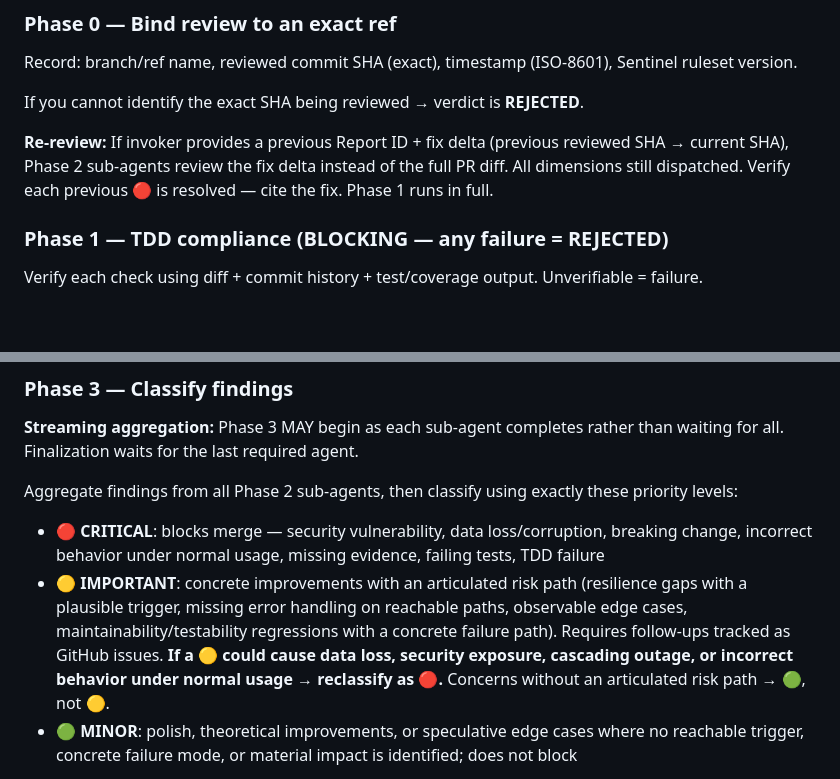
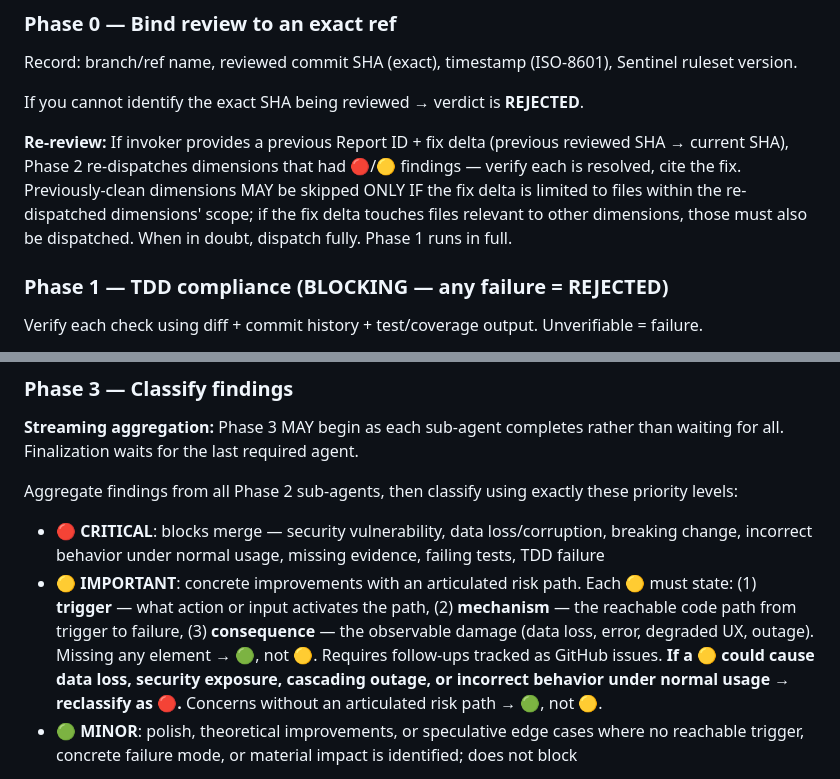
Before and after one commit to pedrofuentes/arbol, a Markdown page: docs/SENTINEL.md, 2 parts joined by grey strips. Rendered like a GitHub page; blank space fills up the shorter version.

```diff
--- a/docs/SENTINEL.md
+++ b/docs/SENTINEL.md
@@ -48,7 +48,7 @@ Record: branch/ref name, reviewed commit SHA (exact), timestamp (ISO-8601), Sent
 
 If you cannot identify the exact SHA being reviewed → verdict is **REJECTED**.
 
-**Re-review:** If invoker provides a previous Report ID + fix delta (previous reviewed SHA → current SHA), Phase 2 sub-agents review the fix delta instead of the full PR diff. All dimensions still dispatched. Verify each previous 🔴 is resolved — cite the fix. Phase 1 runs in full.
+**Re-review:** If invoker provides a previous Report ID + fix delta (previous reviewed SHA → current SHA), Phase 2 re-dispatches dimensions that had 🔴/🟡 findings — verify each is resolved, cite the fix. Previously-clean dimensions MAY be skipped ONLY IF the fix delta is limited to files within the re-dispatched dimensions' scope; if the fix delta touches files relevant to other dimensions, those must also be dispatched. When in doubt, dispatch fully. Phase 1 runs in full.
 
 ### Phase 1 — TDD compliance (BLOCKING — any failure = REJECTED)
 Verify each check using diff + commit history + test/coverage output. Unverifiable = failure.
@@ -136,7 +140,7 @@ Include full changed-file list for all dimensions regardless of diff filtering.
 
 Aggregate findings from all Phase 2 sub-agents, then classify using exactly these priority levels:
 - 🔴 **CRITICAL**: blocks merge — security vulnerability, data loss/corruption, breaking change, incorrect behavior under normal usage, missing evidence, failing tests, TDD failure
-- 🟡 **IMPORTANT**: concrete improvements with an articulated risk path (resilience gaps with a plausible trigger, missing error handling on reachable paths, observable edge cases, maintainability/testability regressions with a concrete failure path). Requires follow-ups tracked as GitHub issues. **If a 🟡 could cause data loss, security exposure, cascading outage, or incorrect behavior under normal usage → reclassify as 🔴.** Concerns without an articulated risk path → 🟢, not 🟡.
+- 🟡 **IMPORTANT**: concrete improvements with an articulated risk path. Each 🟡 must state: (1) **trigger** — what action or input activates the path, (2) **mechanism** — the reachable code path from trigger to failure, (3) **consequence** — the observable damage (data loss, error, degraded UX, outage). Missing any element → 🟢, not 🟡. Requires follow-ups tracked as GitHub issues. **If a 🟡 could cause data loss, security exposure, cascading outage, or incorrect behavior under normal usage → reclassify as 🔴.** Concerns without an articulated risk path → 🟢, not 🟡.
 - 🟢 **MINOR**: polish, theoretical improvements, or speculative edge cases where no reachable trigger, concrete failure mode, or material impact is identified; does not block
 
 **Severity adjustment:** The orchestrator may reclassify 🟡 → 🔴 per the rule above, or 🟡 → 🟢 when the finding lacks an articulated risk path. **NEVER** 🔴 → 🟡/🟢. Sub-agent 🔴 severity is a floor; 🟡 is advisory and subject to orchestrator calibration.
```
Also changed, not shown: other parts of docs/SENTINEL.md (+8 -4 lines).
